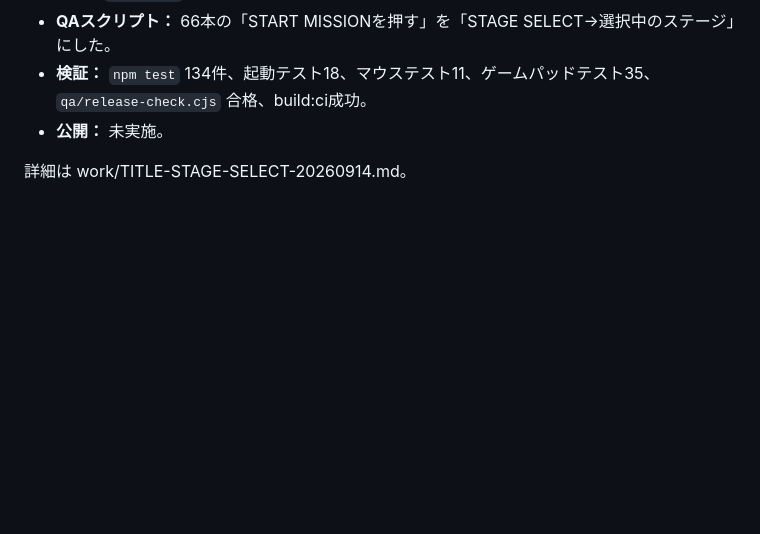
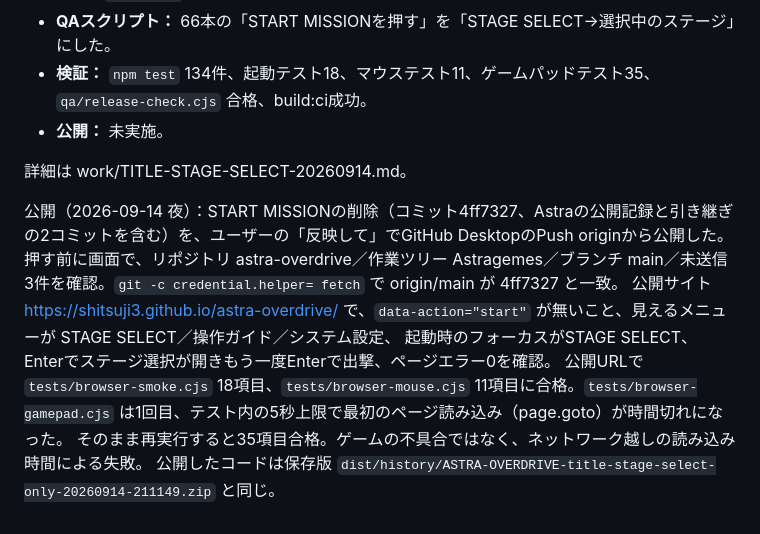
Before and after one commit to Shitsuji3/astra-overdrive, a Markdown page: work/CURRENT-STATE.md, the part around the change. GitHub-like rendering; blank space fills up the shorter version.

Commit message:
Record that removing START MISSION is published and verified live
Pushed 4ff7327 through GitHub Desktop after checking the repository, worktree, branch and three outgoing commits on screen; origin/main matches. On the live site there is no START button, the title menu is stage select, the guide and settings with stage select focused, Enter opens stage select and Enter again launches, with no page errors. The smoke (18) and mouse (11) tests pass live. The gamepad test's first live run timed out loading the page under its 5s limit; rerun, it passes all 35.

Co-Authored-By: Claude Opus 5 <noreply@anthropic.com>

```diff
--- a/work/CURRENT-STATE.md
+++ b/work/CURRENT-STATE.md
@@ -872,3 +872,11 @@ Current worktree が増え、Push origin はPL2770H上で約(588,38)。押す直
 - **公開：** 未実施。
 
 詳細は work/TITLE-STAGE-SELECT-20260914.md。
+
+公開（2026-09-14 夜）：START MISSIONの削除（コミット4ff7327、Astraの公開記録と引き継ぎの2コミットを含む）を、ユーザーの「反映して」でGitHub DesktopのPush originから公開した。
+押す前に画面で、リポジトリ astra-overdrive／作業ツリー Astragemes／ブランチ main／未送信3件を確認。`git -c credential.helper= fetch` で origin/main が 4ff7327 と一致。
+公開サイト https://shitsuji3.github.io/astra-overdrive/ で、`data-action="start"` が無いこと、見えるメニューが STAGE SELECT／操作ガイド／システム設定、
+起動時のフォーカスがSTAGE SELECT、Enterでステージ選択が開きもう一度Enterで出撃、ページエラー0を確認。
+公開URLで `tests/browser-smoke.cjs` 18項目、`tests/browser-mouse.cjs` 11項目に合格。`tests/browser-gamepad.cjs` は1回目、テスト内の5秒上限で最初のページ読み込み（page.goto）が時間切れになった。
+そのまま再実行すると35項目合格。ゲームの不具合ではなく、ネットワーク越しの読み込み時間による失敗。
+公開したコードは保存版 `dist/history/ASTRA-OVERDRIVE-title-stage-select-only-20260914-211149.zip` と同じ。
```
